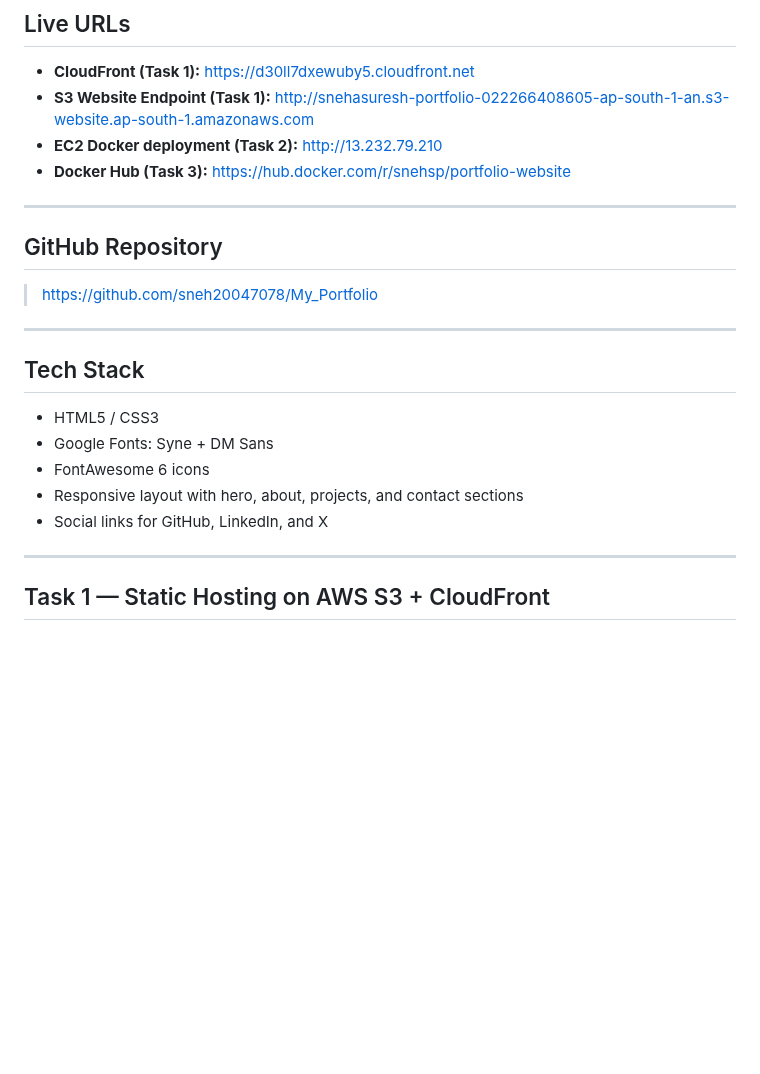
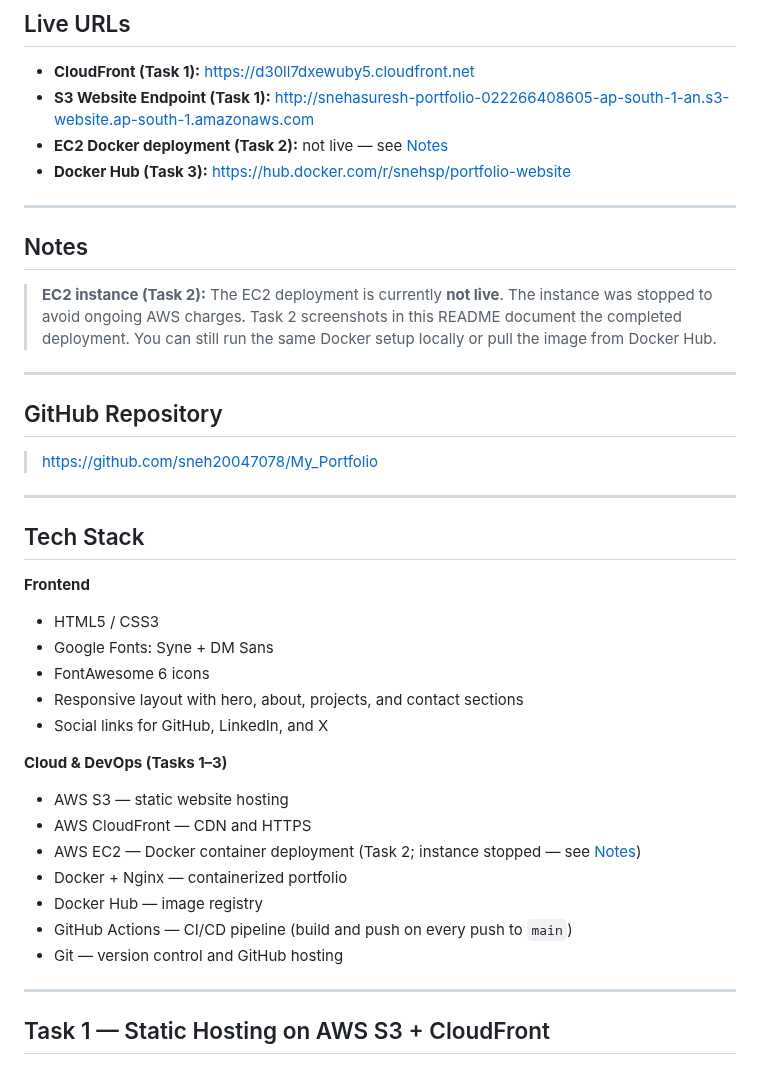
Before and after one commit to sneh20047078/My_Portfolio, a Markdown page: README.md, the part around the change. Drawn GitHub-style; blank space fills up the shorter version.

Commit message:
Expand tech stack and note EC2 stopped due to AWS cost
Co-authored-by: Cursor <cursoragent@cursor.com>

```diff
--- a/README.md
+++ b/README.md
@@ -10,8 +10,14 @@ A polished single-page portfolio built with HTML and CSS, designed for AWS stati
 
 - **CloudFront (Task 1):** https://d30ll7dxewuby5.cloudfront.net
 - **S3 Website Endpoint (Task 1):** http://snehasuresh-portfolio-022266408605-ap-south-1-an.s3-website.ap-south-1.amazonaws.com
-- **EC2 Docker deployment (Task 2):** http://13.232.79.210
+- **EC2 Docker deployment (Task 2):** not live — see [Notes](#notes)
 - **Docker Hub (Task 3):** https://hub.docker.com/r/snehsp/portfolio-website
+
+---
+
+## Notes
+
+> **EC2 instance (Task 2):** The EC2 deployment is currently **not live**. The instance was stopped to avoid ongoing AWS charges. Task 2 screenshots in this README document the completed deployment. You can still run the same Docker setup locally or pull the image from Docker Hub.
 
 ---
 
@@ -23,11 +29,21 @@ A polished single-page portfolio built with HTML and CSS, designed for AWS stati
 
 ## Tech Stack
 
+**Frontend**
 - HTML5 / CSS3
 - Google Fonts: Syne + DM Sans
 - FontAwesome 6 icons
 - Responsive layout with hero, about, projects, and contact sections
 - Social links for GitHub, LinkedIn, and X
+
+**Cloud & DevOps (Tasks 1–3)**
+- AWS S3 — static website hosting
+- AWS CloudFront — CDN and HTTPS
+- AWS EC2 — Docker container deployment (Task 2; instance stopped — see [Notes](#notes))
+- Docker + Nginx — containerized portfolio
+- Docker Hub — image registry
+- GitHub Actions — CI/CD pipeline (build and push on every push to `main`)
+- Git — version control and GitHub hosting
 
 ---
 
```
